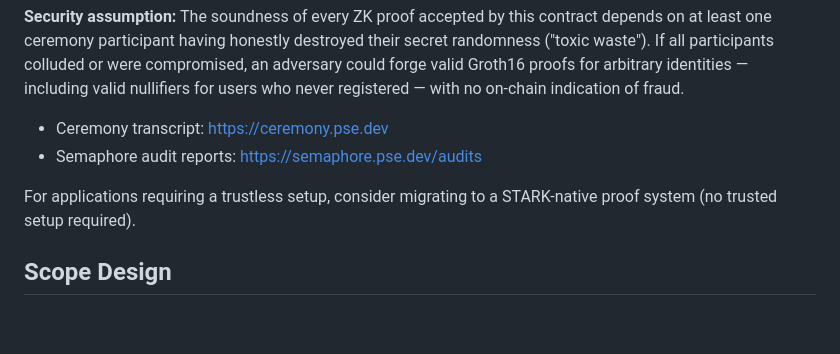
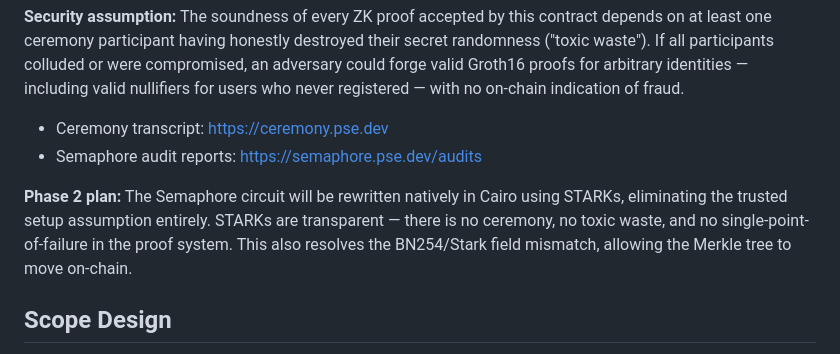
Before and after one commit to iconthegreat/semaphore-cairo, a Markdown page: SECURITY.md, the part around the change. Rendered like a GitHub page; blank space fills up the shorter version.

```diff
--- a/SECURITY.md
+++ b/SECURITY.md
@@ -9,7 +9,7 @@ This system uses **Groth16** over the BN254 curve, verified on-chain via [Garaga
 - Ceremony transcript: https://ceremony.pse.dev
 - Semaphore audit reports: https://semaphore.pse.dev/audits
 
-For applications requiring a trustless setup, consider migrating to a STARK-native proof system (no trusted setup required).
+**Phase 2 plan:** The Semaphore circuit will be rewritten natively in Cairo using STARKs, eliminating the trusted setup assumption entirely. STARKs are transparent — there is no ceremony, no toxic waste, and no single-point-of-failure in the proof system. This also resolves the BN254/Stark field mismatch, allowing the Merkle tree to move on-chain.
 
 ## Scope Design
 
```
Also changed, not shown: README.md (+20 -2 lines).
